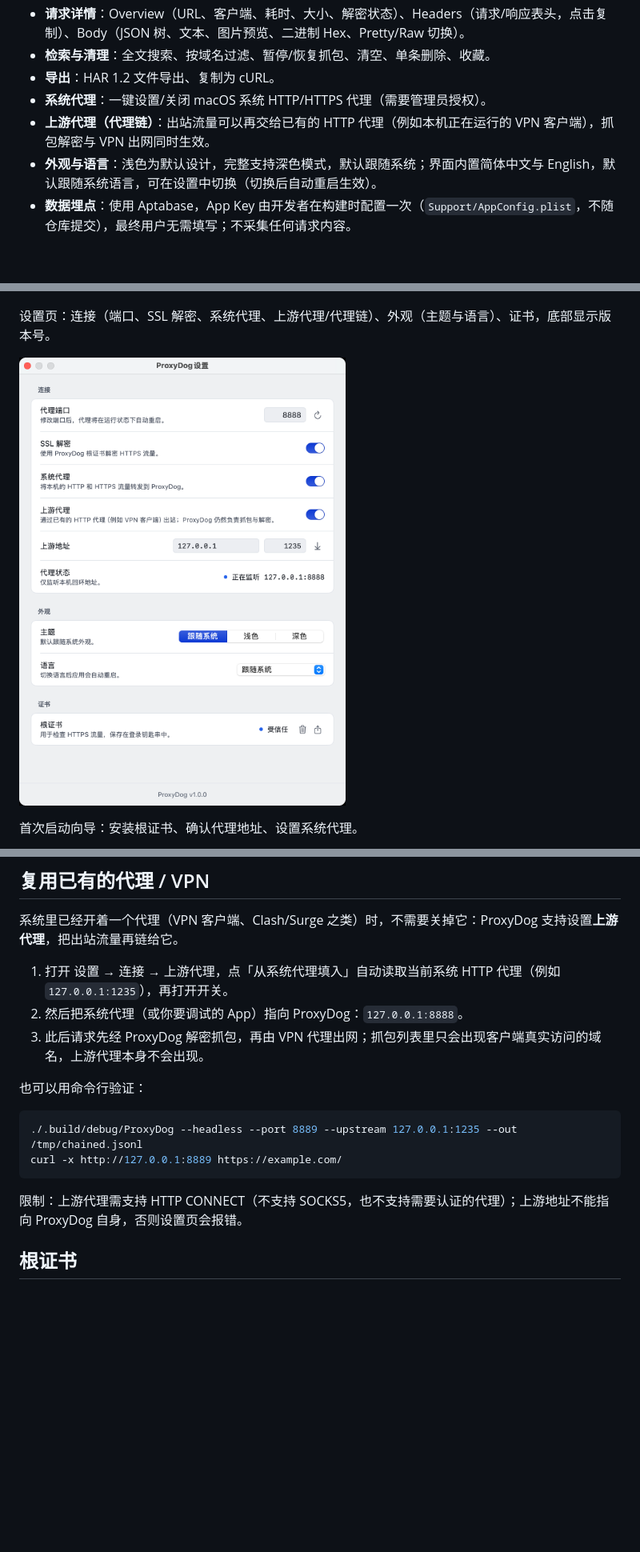
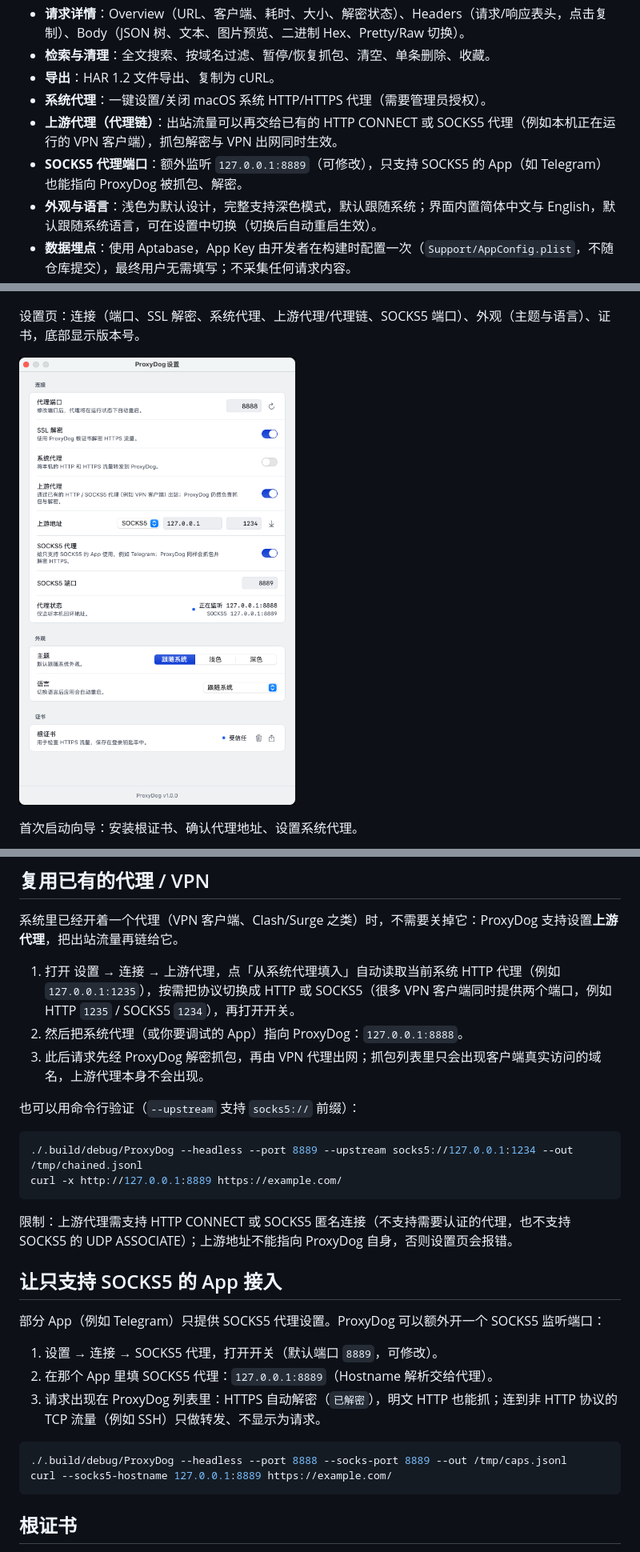
Before and after one commit to welefen/ProxyDog, a Markdown page: README.md, 3 parts joined by grey strips. Shown at 80% size. Drawn GitHub-style; pictures changed too: Docs/screenshots/settings.png; blank space fills up the shorter version.

Commit message:
Add SOCKS5 upstream chaining and a SOCKS5 listener

````diff
--- a/README.md
+++ b/README.md
@@ -10,7 +10,8 @@
 - **检索与清理**：全文搜索、按域名过滤、暂停/恢复抓包、清空、单条删除、收藏。
 - **导出**：HAR 1.2 文件导出、复制为 cURL。
 - **系统代理**：一键设置/关闭 macOS 系统 HTTP/HTTPS 代理（需要管理员授权）。
-- **上游代理（代理链）**：出站流量可以再交给已有的 HTTP 代理（例如本机正在运行的 VPN 客户端），抓包解密与 VPN 出网同时生效。
+- **上游代理（代理链）**：出站流量可以再交给已有的 HTTP CONNECT 或 SOCKS5 代理（例如本机正在运行的 VPN 客户端），抓包解密与 VPN 出网同时生效。
+- **SOCKS5 代理端口**：额外监听 `127.0.0.1:8889`（可修改），只支持 SOCKS5 的 App（如 Telegram）也能指向 ProxyDog 被抓包、解密。
 - **外观与语言**：浅色为默认设计，完整支持深色模式，默认跟随系统；界面内置简体中文与 English，默认跟随系统语言，可在设置中切换（切换后自动重启生效）。
 - **数据埋点**：使用 Aptabase，App Key 由开发者在构建时配置一次（`Support/AppConfig.plist`，不随仓库提交），最终用户无需填写；不采集任何请求内容。
 
@@ -24,7 +25,7 @@ Body 详情：JSON 树与 Pretty/Raw 切换。
 
 ![请求详情](Docs/screenshots/request-body.png)
 
-设置页：连接（端口、SSL 解密、系统代理、上游代理/代理链）、外观（主题与语言）、证书，底部显示版本号。
+设置页：连接（端口、SSL 解密、系统代理、上游代理/代理链、SOCKS5 端口）、外观（主题与语言）、证书，底部显示版本号。
 
 ![设置](Docs/screenshots/settings.png)
 
@@ -73,18 +74,31 @@ curl -x http://127.0.0.1:8888 https://example.com/    # 未安装根证书时 cu
 
 系统里已经开着一个代理（VPN 客户端、Clash/Surge 之类）时，不需要关掉它：ProxyDog 支持设置**上游代理**，把出站流量再链给它。
 
-1. 打开 设置 → 连接 → 上游代理，点「从系统代理填入」自动读取当前系统 HTTP 代理（例如 `127.0.0.1:1235`），再打开开关。
+1. 打开 设置 → 连接 → 上游代理，点「从系统代理填入」自动读取当前系统 HTTP 代理（例如 `127.0.0.1:1235`），按需把协议切换成 HTTP 或 SOCKS5（很多 VPN 客户端同时提供两个端口，例如 HTTP `1235` / SOCKS5 `1234`），再打开开关。
 2. 然后把系统代理（或你要调试的 App）指向 ProxyDog：`127.0.0.1:8888`。
 3. 此后请求先经 ProxyDog 解密抓包，再由 VPN 代理出网；抓包列表里只会出现客户端真实访问的域名，上游代理本身不会出现。
 
-也可以用命令行验证：
+也可以用命令行验证（`--upstream` 支持 `socks5://` 前缀）：
 
 ```bash
-./.build/debug/ProxyDog --headless --port 8889 --upstream 127.0.0.1:1235 --out /tmp/chained.jsonl
+./.build/debug/ProxyDog --headless --port 8889 --upstream socks5://127.0.0.1:1234 --out /tmp/chained.jsonl
 curl -x http://127.0.0.1:8889 https://example.com/
 ```
 
-限制：上游代理需支持 HTTP CONNECT（不支持 SOCKS5，也不支持需要认证的代理）；上游地址不能指向 ProxyDog 自身，否则设置页会报错。
+限制：上游代理需支持 HTTP CONNECT 或 SOCKS5 匿名连接（不支持需要认证的代理，也不支持 SOCKS5 的 UDP ASSOCIATE）；上游地址不能指向 ProxyDog 自身，否则设置页会报错。
+
+## 让只支持 SOCKS5 的 App 接入
+
+部分 App（例如 Telegram）只提供 SOCKS5 代理设置。ProxyDog 可以额外开一个 SOCKS5 监听端口：
+
+1. 设置 → 连接 → SOCKS5 代理，打开开关（默认端口 `8889`，可修改）。
+2. 在那个 App 里填 SOCKS5 代理：`127.0.0.1:8889`（Hostname 解析交给代理）。
+3. 请求出现在 ProxyDog 列表里：HTTPS 自动解密（`已解密`），明文 HTTP 也能抓；连到非 HTTP 协议的 TCP 流量（例如 SSH）只做转发、不显示为请求。
+
+```bash
+./.build/debug/ProxyDog --headless --port 8888 --socks-port 8889 --out /tmp/caps.jsonl
+curl --socks5-hostname 127.0.0.1:8889 https://example.com/
+```
 
 ## 根证书
 
````
Also changed, not shown: other parts of README.md (+6 -2 lines), 14 other files.
